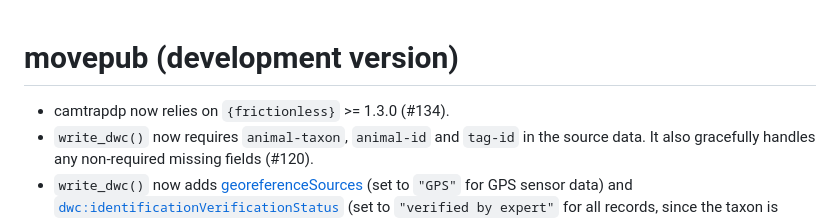
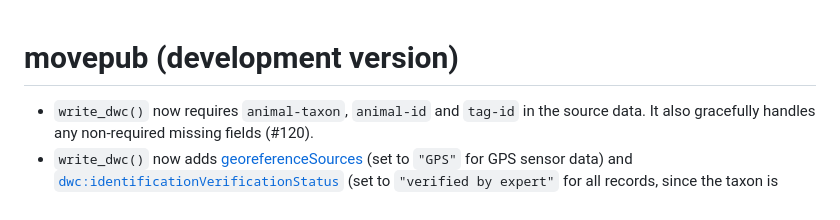
Before and after one commit to inbo/movepub, a Markdown page: NEWS.md, the part around the change. GitHub-like rendering.

Commit message:
Remove camtrapdp reference

```diff
--- a/NEWS.md
+++ b/NEWS.md
@@ -1,6 +1,5 @@
 # movepub (development version)
 
-* camtrapdp now relies on `{frictionless}` >= 1.3.0 (#134).
 * `write_dwc()` now requires `animal-taxon`, `animal-id` and `tag-id` in the source data. It also gracefully handles any non-required missing fields (#120).
 * `write_dwc()` now adds [georeferenceSources](http://rs.tdwg.org/dwc/terms/georeferenceSources) (set to `"GPS"` for GPS sensor data) and [`dwc:identificationVerificationStatus`](http://rs.tdwg.org/dwc/terms/identificationVerificationStatus) (set to `"verified by expert"` for all records, since the taxon is assumed to be well-known before the tag was attached).
 * `write_dwc()` now always uses the canonical URI (with `http`) for `dwc:measurementTypeID` (#128).
```
